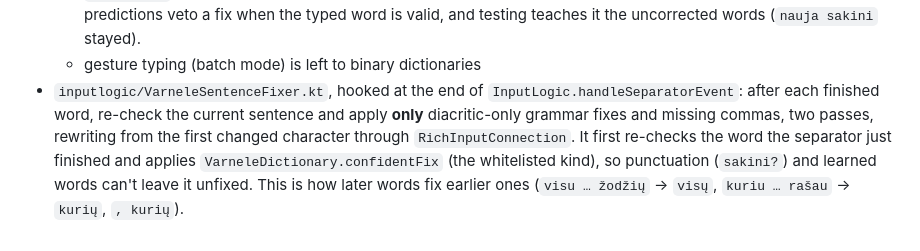
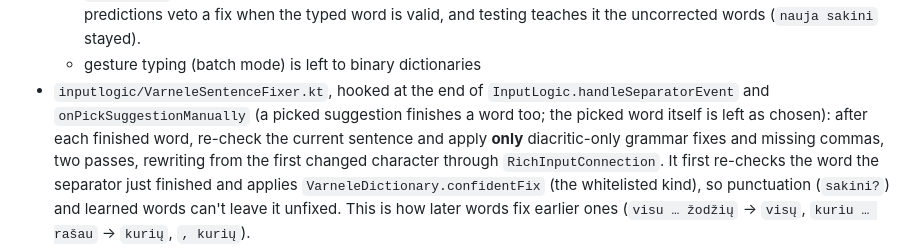
Before and after one commit to CremboC/varnele, a Markdown page: AGENTS.md, the part around the change. GitHub-like rendering.

Commit message:
AGENTS: the sentence fixer also runs after a picked suggestion
Co-Authored-By: Claude Opus 5.5 <noreply@anthropic.com>

```diff
--- a/AGENTS.md
+++ b/AGENTS.md
@@ -183,7 +183,8 @@ prefix reading does not make an adjective a verb (`prastos` ≠ `pra+stos`).
     and testing teaches it the uncorrected words (`nauja sakini` stayed).
   - gesture typing (batch mode) is left to binary dictionaries
 - `inputlogic/VarneleSentenceFixer.kt`, hooked at the end of
-  `InputLogic.handleSeparatorEvent`: after each finished word, re-check the
+  `InputLogic.handleSeparatorEvent` and `onPickSuggestionManually` (a picked suggestion
+  finishes a word too; the picked word itself is left as chosen): after each finished word, re-check the
   current sentence and apply **only** diacritic-only grammar fixes and missing
   commas, two passes, rewriting from the first changed character through
   `RichInputConnection`. It first re-checks the word the separator just finished and
```
